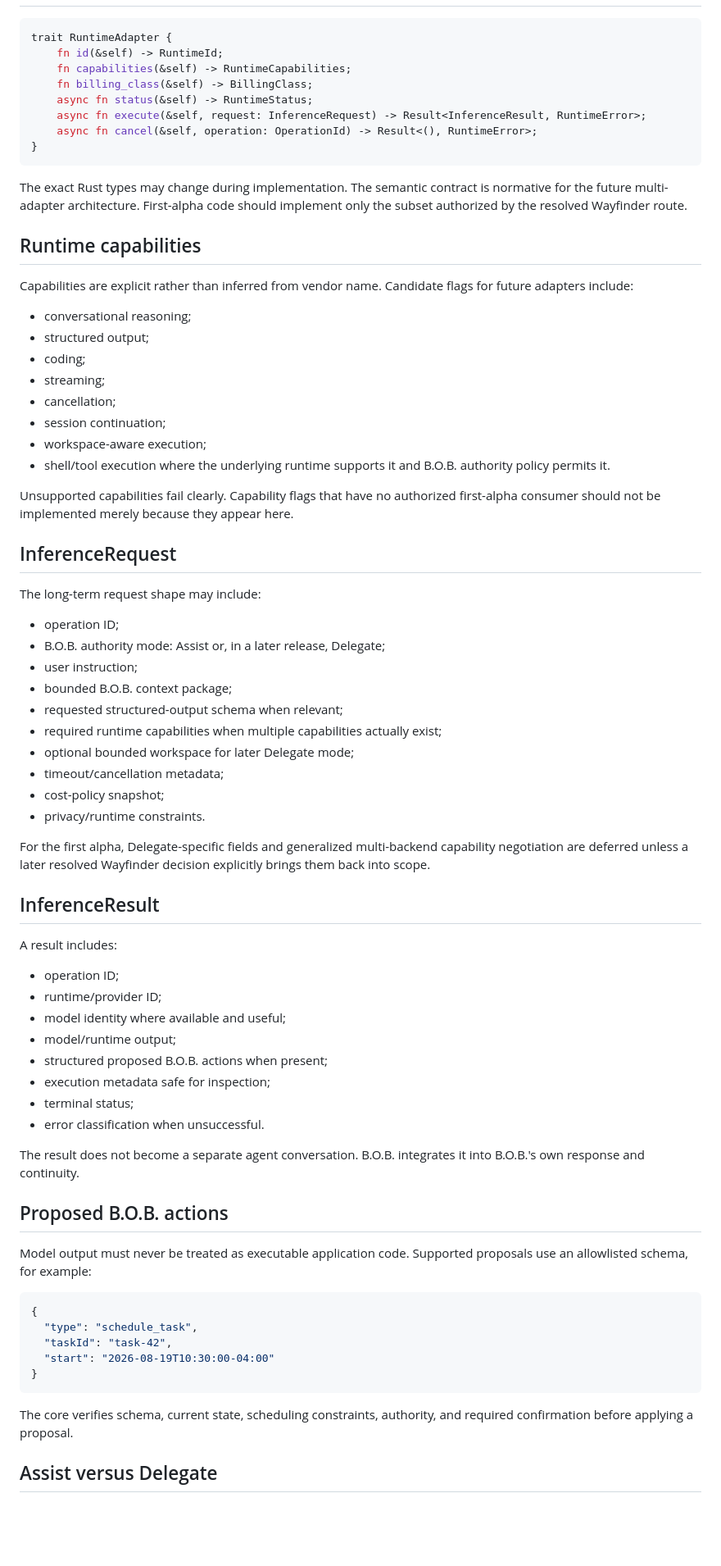
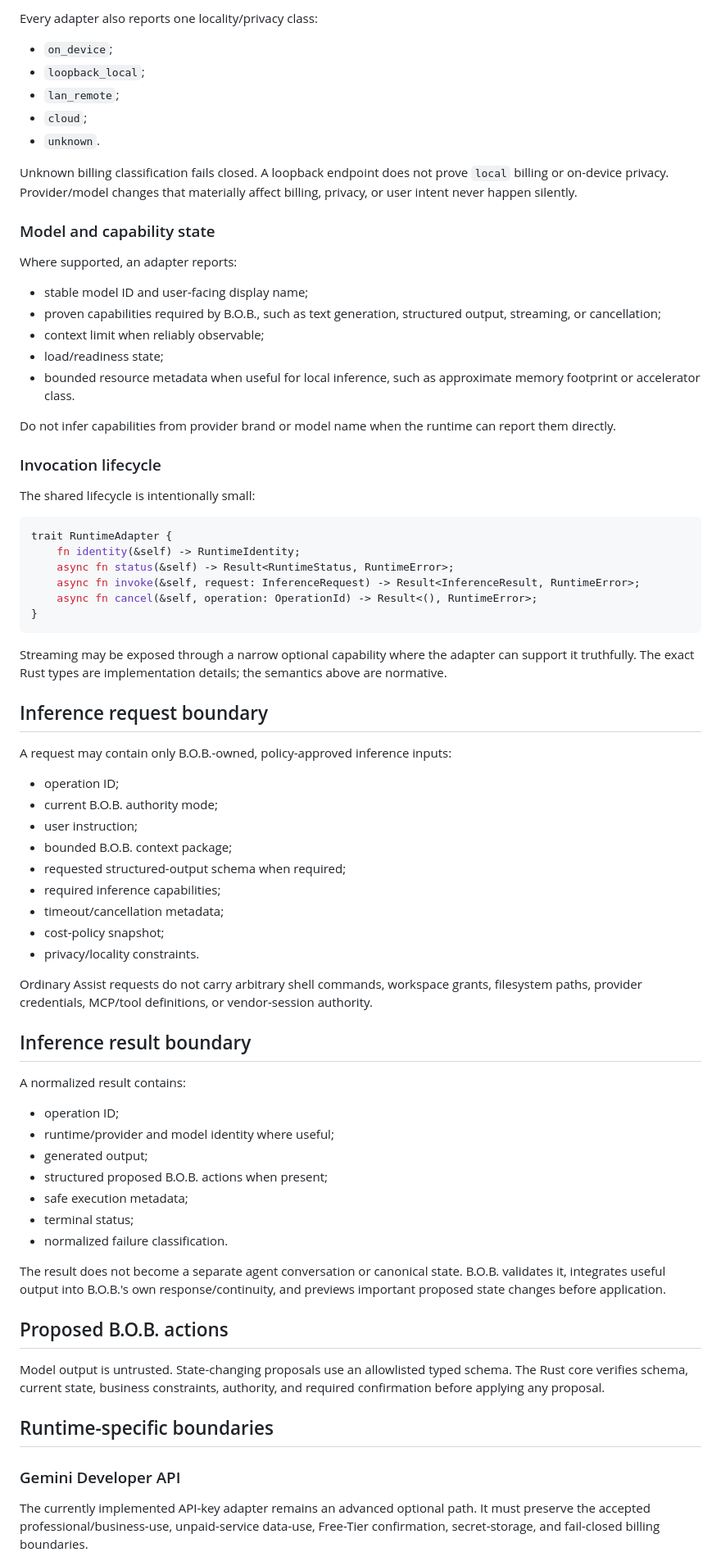
Before and after one commit to Knapp-Kevin/B.O.B., a Markdown page: docs/rfc/RFC-0002-runtime-adapter-protocol.md, the part around one of its changes. Shown at 82% size. Drawn GitHub-style; blank space fills up the shorter version.

Commit message:
Normalize the provider-independent runtime contract

````diff
--- a/docs/rfc/RFC-0002-runtime-adapter-protocol.md
+++ b/docs/rfc/RFC-0002-runtime-adapter-protocol.md
@@ -35,77 +64,77 @@ The exact narrow first-alpha agent-core and Gemini adapter contract remains inte
+Every adapter also reports one locality/privacy class:
+
+- `on_device`;
+- `loopback_local`;
+- `lan_remote`;
+- `cloud`;
+- `unknown`.
+
+Unknown billing classification fails closed. A loopback endpoint does not prove `local` billing or on-device privacy. Provider/model changes that materially affect billing, privacy, or user intent never happen silently.
+
+### Model and capability state
+
+Where supported, an adapter reports:
+
+- stable model ID and user-facing display name;
+- proven capabilities required by B.O.B., such as text generation, structured output, streaming, or cancellation;
+- context limit when reliably observable;
+- load/readiness state;
+- bounded resource metadata when useful for local inference, such as approximate memory footprint or accelerator class.
+
+Do not infer capabilities from provider brand or model name when the runtime can report them directly.
+
+### Invocation lifecycle
+
+The shared lifecycle is intentionally small:
 
 ```rust
 trait RuntimeAdapter {
-    fn id(&self) -> RuntimeId;
-    fn capabilities(&self) -> RuntimeCapabilities;
-    fn billing_class(&self) -> BillingClass;
-    async fn status(&self) -> RuntimeStatus;
-    async fn execute(&self, request: InferenceRequest) -> Result<InferenceResult, RuntimeError>;
+    fn identity(&self) -> RuntimeIdentity;
+    async fn status(&self) -> Result<RuntimeStatus, RuntimeError>;
+    async fn invoke(&self, request: InferenceRequest) -> Result<InferenceResult, RuntimeError>;
     async fn cancel(&self, operation: OperationId) -> Result<(), RuntimeError>;
 }
 ```
 
-The exact Rust types may change during implementation. The semantic contract is normative for the future multi-adapter architecture. First-alpha code should implement only the subset authorized by the resolved Wayfinder route.
+Streaming may be exposed through a narrow optional capability where the adapter can support it truthfully. The exact Rust types are implementation details; the semantics above are normative.
 
-## Runtime capabilities
+## Inference request boundary
 
-Capabilities are explicit rather than inferred from vendor name. Candidate flags for future adapters include:
-
-- conversational reasoning;
-- structured output;
-- coding;
-- streaming;
-- cancellation;
-- session continuation;
-- workspace-aware execution;
-- shell/tool execution where the underlying runtime supports it and B.O.B. authority policy permits it.
-
-Unsupported capabilities fail clearly. Capability flags that have no authorized first-alpha consumer should not be implemented merely because they appear here.
-
-## InferenceRequest
-
-The long-term request shape may include:
+A request may contain only B.O.B.-owned, policy-approved inference inputs:
 
 - operation ID;
-- B.O.B. authority mode: Assist or, in a later release, Delegate;
+- current B.O.B. authority mode;
 - user instruction;
 - bounded B.O.B. context package;
-- requested structured-output schema when relevant;
-- required runtime capabilities when multiple capabilities actually exist;
-- optional bounded workspace for later Delegate mode;
+- requested structured-output schema when required;
+- required inference capabilities;
 - timeout/cancellation metadata;
 - cost-policy snapshot;
-- privacy/runtime constraints.
+- privacy/locality constraints.
 
-For the first alpha, Delegate-specific fields and generalized multi-backend capability negotiation are deferred unless a later resolved Wayfinder decision explicitly brings them back into scope.
+Ordinary Assist requests do not carry arbitrary shell commands, workspace grants, filesystem paths, provider credentials, MCP/tool definitions, or vendor-session authority.
 
-## InferenceResult
+## Inference result boundary
 
-A result includes:
+A normalized result contains:
 
 - operation ID;
-- runtime/provider ID;
-- model identity where available and useful;
-- model/runtime output;
+- runtime/provider and model identity where useful;
+- generated output;
 - structured proposed B.O.B. actions when present;
-- execution metadata safe for inspection;
+- safe execution metadata;
 - terminal status;
-- error classification when unsuccessful.
+- normalized failure classification.
 
-The result does not become a separate agent conversation. B.O.B. integrates it into B.O.B.'s own response and continuity.
+The result does not become a separate agent conversation or canonical state. B.O.B. validates it, integrates useful output into B.O.B.'s own response/continuity, and previews important proposed state changes before application.
 
 ## Proposed B.O.B. actions
 
-Model output must never be treated as executable application code. Supported proposals use an allowlisted schema, for example:
+Model output is untrusted. State-changing proposals use an allowlisted typed schema. The Rust core verifies schema, current state, business constraints, authority, and required confirmation before applying any proposal.
 
-```json
-{
-  "type": "schedule_task",
-  "taskId": "task-42",
-  "start": "2026-08-19T10:30:00-04:00"
-}
-```
+## Runtime-specific boundaries
 
-The core verifies schema, current state, scheduling constraints, authority, and required confirmation before applying a proposal.
+### Gemini Developer API
 
-## Assist versus Delegate
+The currently implemented API-key adapter remains an advanced optional path. It must preserve the accepted professional/business-use, unpaid-service data-use, Free-Tier confirmation, secret-storage, and fail-closed billing boundaries.
 
````
Also changed, not shown: other parts of docs/rfc/RFC-0002-runtime-adapter-protocol.md (+91 -74 lines).
